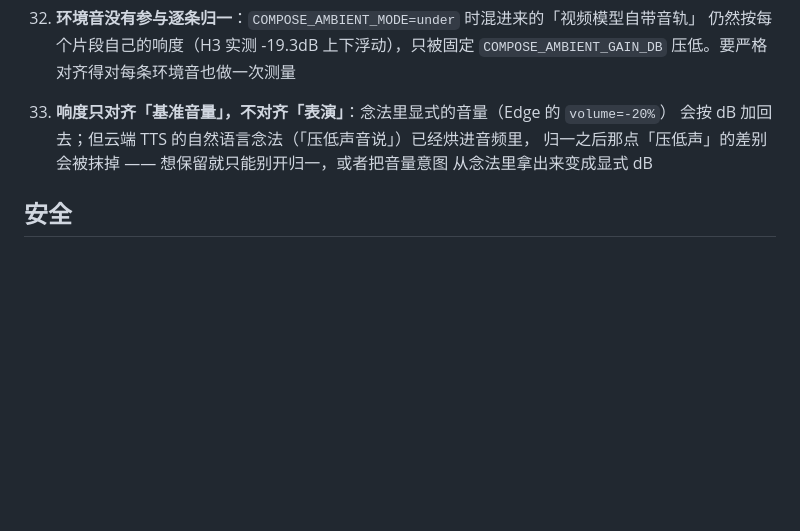
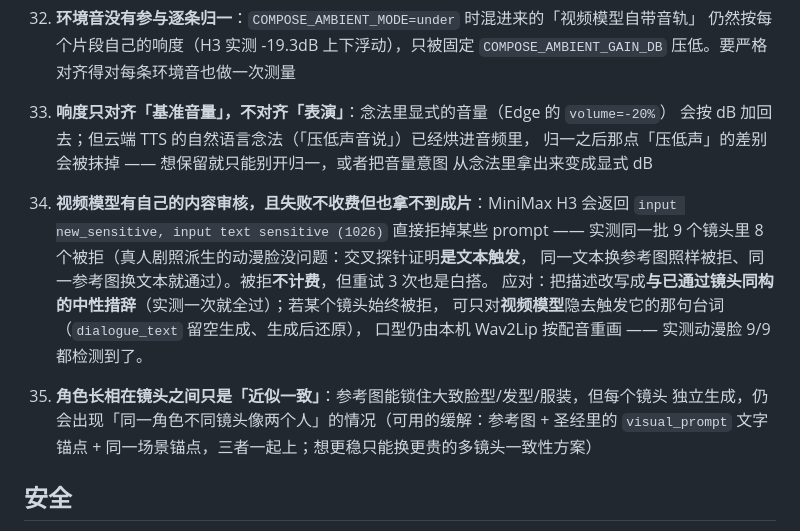
Before and after one commit to Jeayea/video_gen, a Markdown page: README.md, the part around the change. Rendered like a GitHub page; blank space fills up the shorter version.

Commit message:
docs: 动漫化项目实录（MiniMax 审核坑的定位与应对）+ 已知限制补 35/36

```diff
--- a/README.md
+++ b/README.md
@@ -1241,6 +1241,17 @@ tools/lipsync/                # 逐帧口型的独立环境与脚本（不进主
     归一之后那点「压低声」的差别会被抹掉 —— 想保留就只能别开归一，或者把音量意图
     从念法里拿出来变成显式 dB
 
+35. **视频模型有自己的内容审核，且失败不收费但也拿不到成片**：MiniMax H3 会返回
+    `input new_sensitive, input text sensitive (1026)` 直接拒掉某些 prompt —— 实测同一批
+    9 个镜头里 8 个被拒（真人剧照派生的动漫脸没问题：交叉探针证明**是文本触发**，
+    同一文本换参考图照样被拒、同一参考图换文本就通过）。被拒**不计费**，但重试 3 次也是白搭。
+    应对：把描述改写成**与已通过镜头同构的中性措辞**（实测一次就全过）；若某个镜头始终被拒，
+    可只对**视频模型**隐去触发它的那句台词（`dialogue_text` 留空生成、生成后还原），
+    口型仍由本机 Wav2Lip 按配音重画 —— 实测动漫脸 9/9 都检测到了。
+36. **角色长相在镜头之间只是「近似一致」**：参考图能锁住大致脸型/发型/服装，但每个镜头
+    独立生成，仍会出现「同一角色不同镜头像两个人」的情况（可用的缓解：参考图 + 圣经里的
+    `visual_prompt` 文字锚点 + 同一场景锚点，三者一起上；想更稳只能换更贵的多镜头一致性方案）
+
 ## 安全
 
 - `.env` 不要提交，也不要贴到任何地方；泄漏后请立即到 OpenRouter 轮换。
```
Also changed, not shown: FIXES.md (+43 -0 lines).
